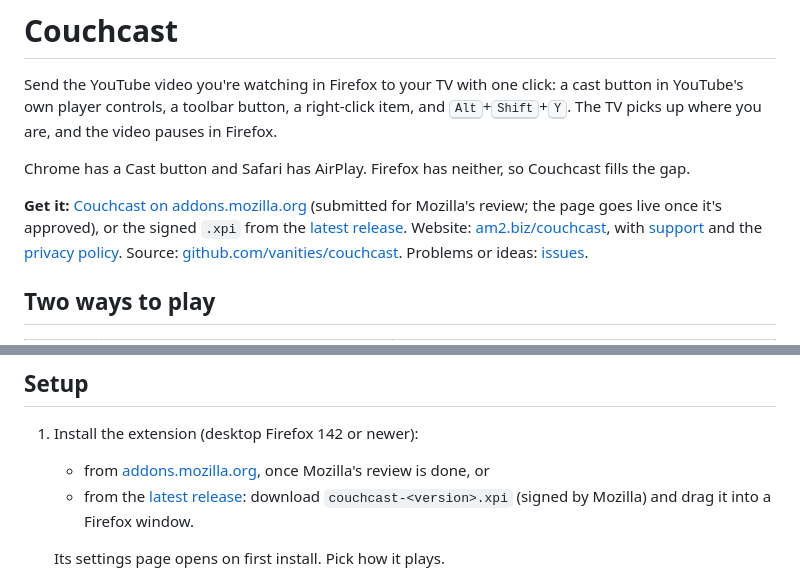
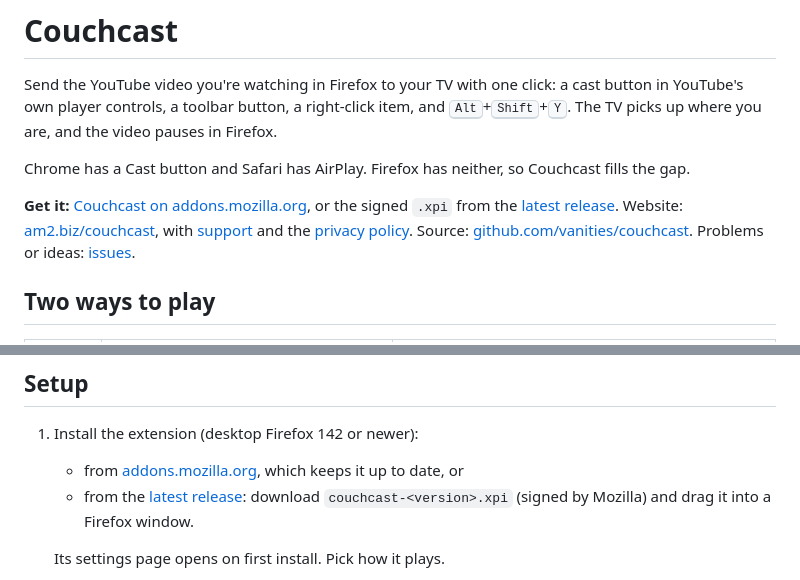
Before and after one commit to vanities/couchcast, a Markdown page: README.md, 2 parts joined by grey strips. Drawn GitHub-style.

Commit message:
README: Couchcast is live on addons.mozilla.org
Mozilla approved the listing (0.1.1) on 2026-11-01, so the install
steps no longer say the page goes live after review.

Claude-Session: https://claude.ai/code/session_01DYwcmwQD2oQ6No9PNUXr6v

```diff
--- a/README.md
+++ b/README.md
@@ -7,10 +7,9 @@ in Firefox.
 
 Chrome has a Cast button and Safari has AirPlay. Firefox has neither, so Couchcast fills the gap.
 
-**Get it:** [Couchcast on addons.mozilla.org](https://addons.mozilla.org/firefox/addon/couchcast/)
-(submitted for Mozilla's review; the page goes live once it's approved), or the signed `.xpi` from the
-[latest release](https://github.com/vanities/couchcast/releases/latest). Website:
-[am2.biz/couchcast](https://am2.biz/couchcast), with [support](https://am2.biz/couchcast/support)
+**Get it:** [Couchcast on addons.mozilla.org](https://addons.mozilla.org/firefox/addon/couchcast/),
+or the signed `.xpi` from the [latest release](https://github.com/vanities/couchcast/releases/latest).
+Website: [am2.biz/couchcast](https://am2.biz/couchcast), with [support](https://am2.biz/couchcast/support)
 and the [privacy policy](https://am2.biz/couchcast/privacy). Source:
 [github.com/vanities/couchcast](https://github.com/vanities/couchcast). Problems or ideas:
 [issues](https://github.com/vanities/couchcast/issues).
@@ -44,8 +43,8 @@ Firefox (Couchcast) --HTTPS--> www.youtube.com/api/lounge <--- YouTube app on th
 ## Setup
 
 1. Install the extension (desktop Firefox 142 or newer):
-   - from [addons.mozilla.org](https://addons.mozilla.org/firefox/addon/couchcast/), once Mozilla's
-     review is done, or
+   - from [addons.mozilla.org](https://addons.mozilla.org/firefox/addon/couchcast/), which keeps it
+     up to date, or
    - from the [latest release](https://github.com/vanities/couchcast/releases/latest): download
      `couchcast-<version>.xpi` (signed by Mozilla) and drag it into a Firefox window.
 
```
